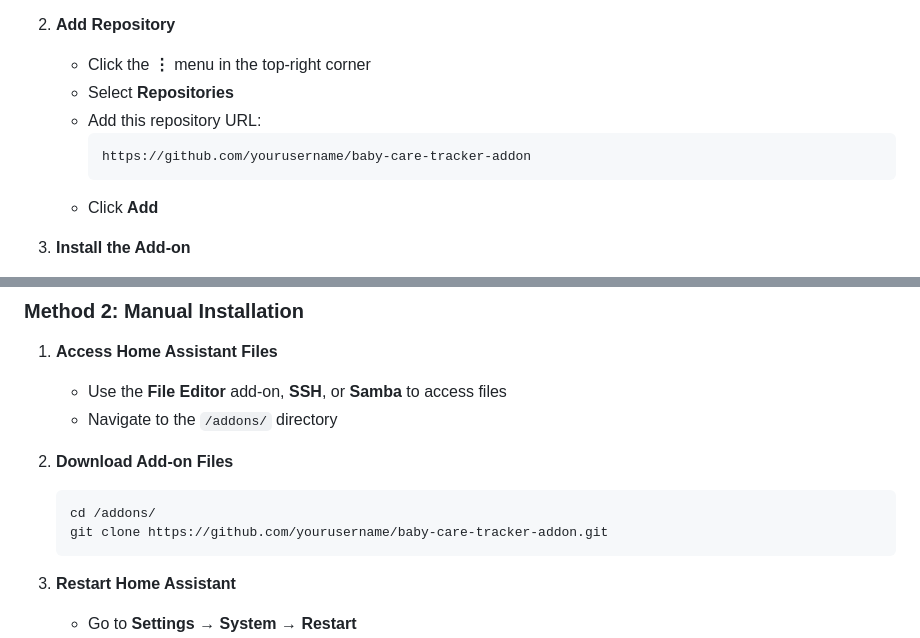
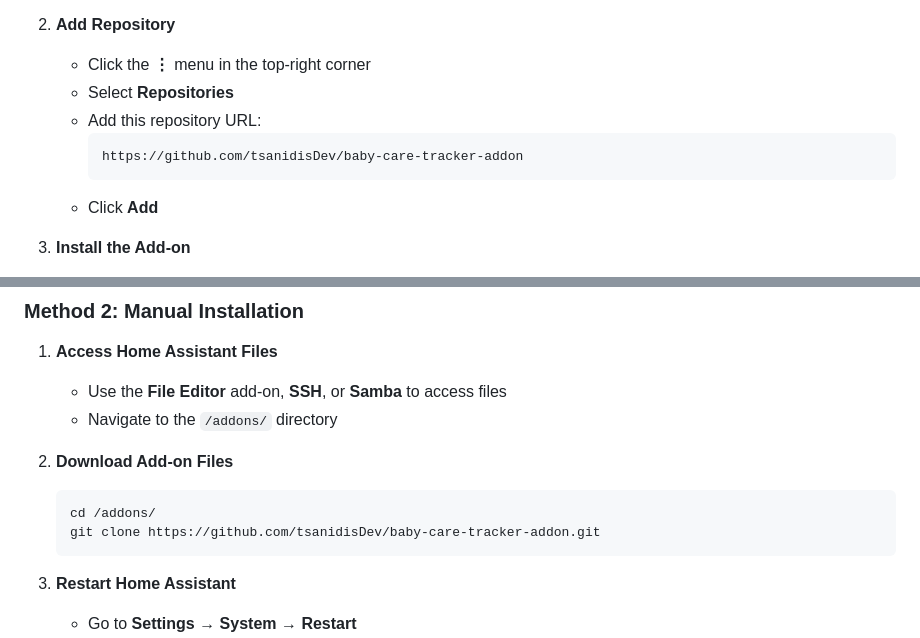
Before and after one commit to tsanidisDev/baby-care-tracker-addon, a Markdown page: INSTALLATION.md, 2 parts joined by grey strips. Rendered like a GitHub page.

Commit message:
update installation readme

````diff
--- a/INSTALLATION.md
+++ b/INSTALLATION.md
@@ -24,7 +24,7 @@ Before installing the Baby Care Tracker add-on, ensure you have:
    - Select **Repositories**
    - Add this repository URL:
      ```
-     https://github.com/yourusername/baby-care-tracker-addon
+     https://github.com/tsanidisDev/baby-care-tracker-addon
      ```
    - Click **Add**
 
@@ -43,7 +43,7 @@ Before installing the Baby Care Tracker add-on, ensure you have:
 2. **Download Add-on Files**
    ```bash
    cd /addons/
-   git clone https://github.com/yourusername/baby-care-tracker-addon.git
+   git clone https://github.com/tsanidisDev/baby-care-tracker-addon.git
    ```
 
 3. **Restart Home Assistant**
````
Also changed, not shown: other parts of INSTALLATION.md (+1 -1 lines).
